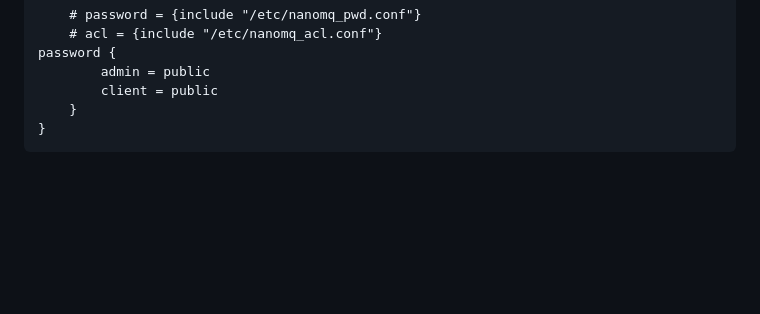
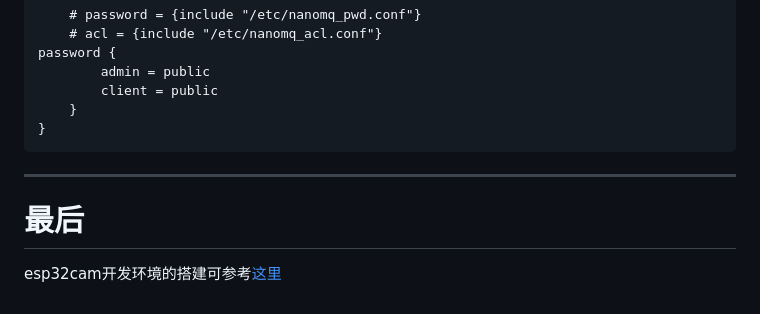
Before and after one commit to PigGod666/esp32-cam-MicroPython-mqtt, a Markdown page: README.md, the part around the change. GitHub-like rendering; blank space fills up the shorter version.

Commit message:
修改readme

````diff
--- a/README.md
+++ b/README.md
@@ -119,3 +119,6 @@ password {
     }
 }
 ```
+---
+# 最后
+esp32cam开发环境的搭建可参考[这里](https://blog.csdn.net/weixin_45537132/article/details/141495676)
````
